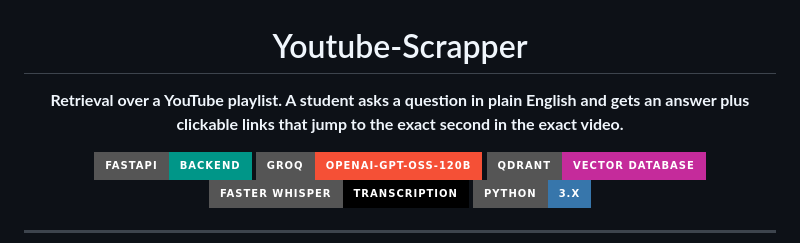
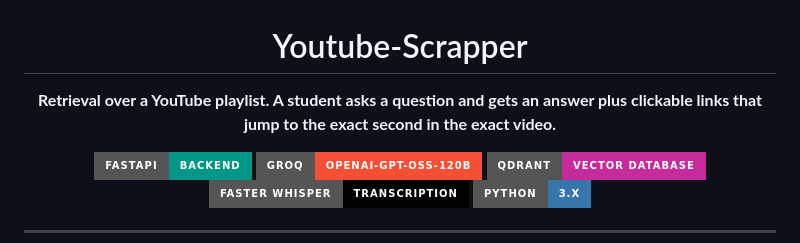
Before and after one commit to Shashank17singh/Youtube-Scrapper, a Markdown page: README.md, the part around the change. GitHub-like rendering; badges without logos.

Commit message:
remove plain English reference from README

```diff
--- a/README.md
+++ b/README.md
@@ -2,7 +2,7 @@
 
 # Youtube-Scrapper
 
-**Retrieval over a YouTube playlist. A student asks a question in plain English and gets an answer plus clickable links that jump to the exact second in the exact video.**
+**Retrieval over a YouTube playlist. A student asks a question and gets an answer plus clickable links that jump to the exact second in the exact video.**
 
 [![FastAPI](https://img.shields.io/badge/FastAPI-Backend-009688?style=for-the-badge&logo=fastapi&logoColor=white)](https://fastapi.tiangolo.com/)
 [![Groq](https://img.shields.io/badge/Groq-openai--gpt--oss--120b-F55036?style=for-the-badge&logoColor=white)](https://groq.com/)
```
